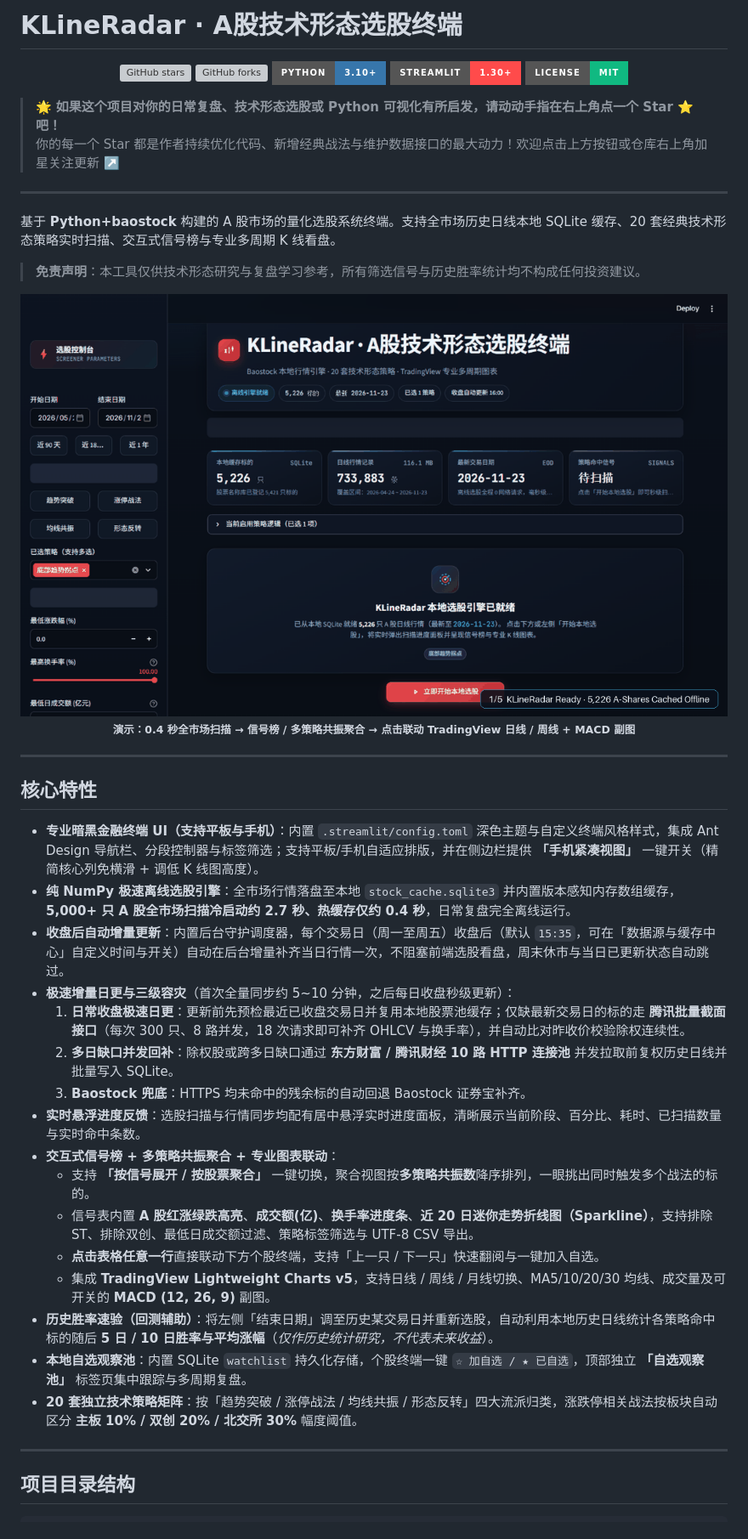
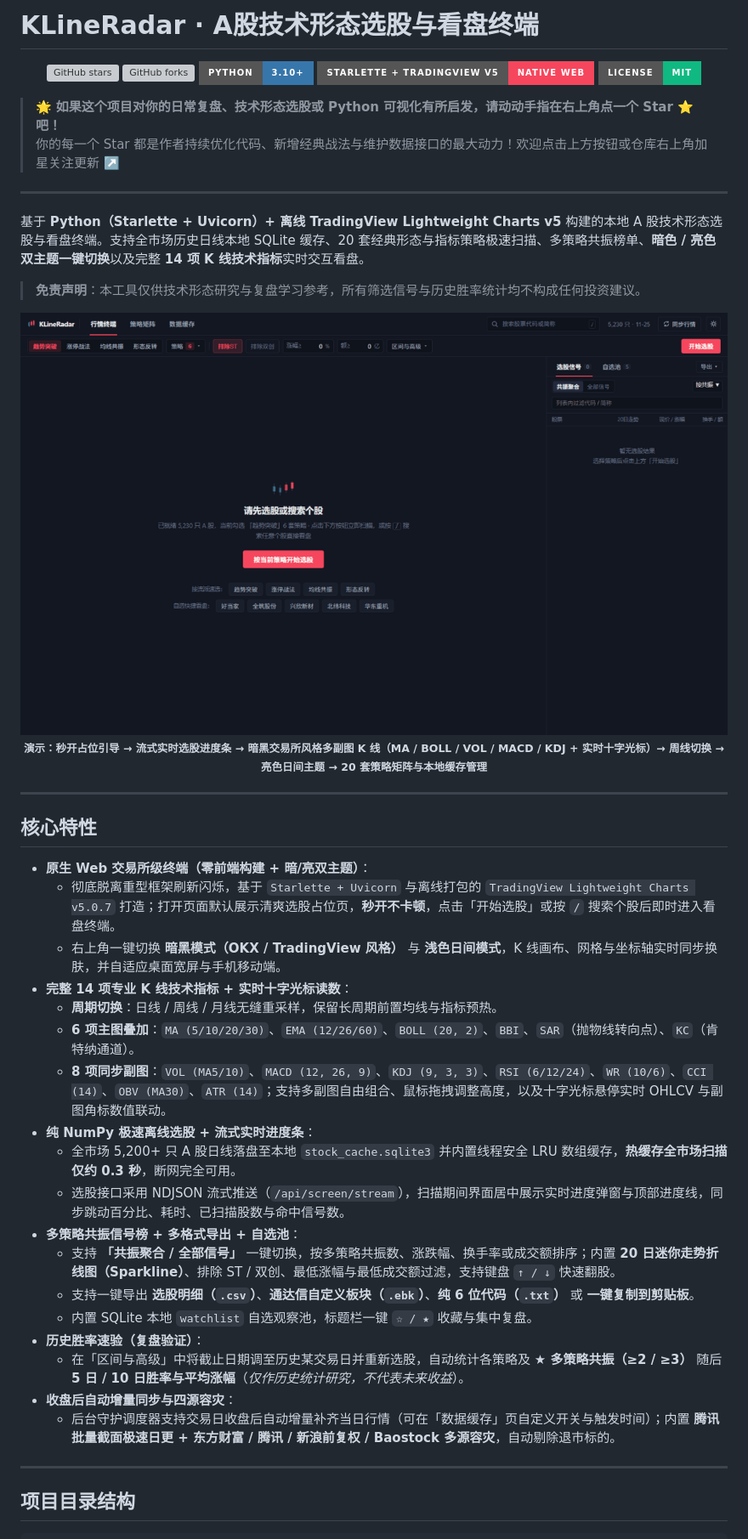
Before and after one commit to henryorpeter/baostock-visual-screener, a Markdown page: README.md, the part around one of its changes. Shown at 85% size. Rendered like a GitHub page; pictures changed too: assets/demo.gif; badges without logos; grey boxes are pictures that could not be loaded.

Commit message:
docs: refresh README and assets/demo.gif for native web terminal

```diff
--- a/README.md
+++ b/README.md
@@ -1,4 +1,4 @@
-# KLineRadar · A股技术形态选股终端
+# KLineRadar · A股技术形态选股与看盘终端
 
 <p align="center">
   <a href="https://github.com/henryorpeter/baostock-visual-screener/stargazers">
@@ -10,11 +10,11 @@
   <a href="https://www.python.org/">
     <img src="https://img.shields.io/badge/Python-3.10%2B-3776ab?style=for-the-badge&logo=python&logoColor=white" alt="Python 3.10+" />
   </a>
-  <a href="https://streamlit.io/">
-    <img src="https://img.shields.io/badge/Streamlit-1.30%2B-ff4b4b?style=for-the-badge&logo=streamlit&logoColor=white" alt="Streamlit" />
+  <a href="https://www.starlette.io/">
+    <img src="https://img.shields.io/badge/Starlette%20%2B%20TradingView%20v5-Native%20Web-f6465d?style=for-the-badge" alt="Starlette + TradingView v5" />
   </a>
   <a href="https://opensource.org/licenses/MIT">
-    <img src="https://img.shields.io/badge/License-MIT-10b981?style=for-the-badge" alt="License" />
+    <img src="https://img.shields.io/badge/License-MIT-10b981?style=for-the-badge&logo=open-source-initiative&logoColor=white" alt="License" />
   </a>
 </p>
 
@@ -23,35 +23,37 @@
 
 ---
 
-基于 **Python+baostock** 构建的 A 股市场的量化选股系统终端。支持全市场历史日线本地 SQLite 缓存、20 套经典技术形态策略实时扫描、交互式信号榜与专业多周期 K 线看盘。
+基于 **Python（Starlette + Uvicorn）+ 离线 TradingView Lightweight Charts v5** 构建的本地 A 股技术形态选股与看盘终端。支持全市场历史日线本地 SQLite 缓存、20 套经典形态与指标策略极速扫描、多策略共振榜单、**暗色 / 亮色双主题一键切换**以及完整 **14 项 K 线技术指标**实时交互看盘。
 
 > **免责声明**：本工具仅供技术形态研究与复盘学习参考，所有筛选信号与历史胜率统计均不构成任何投资建议。
 
 <p align="center">
-  <img src="./assets/demo.gif" alt="KLineRadar 0.4 秒全市场选股与 K 线联动演示" width="100%" /><br />
-  <sub><b>演示：0.4 秒全市场扫描 → 信号榜 / 多策略共振聚合 → 点击联动 TradingView 日线 / 周线 + MACD 副图</b></sub>
+  <img src="./assets/demo.gif" alt="KLineRadar 原生 Web 看盘终端与全市场极速选股演示" width="100%" /><br />
+  <sub><b>演示：秒开占位引导 → 流式实时选股进度条 → 暗黑交易所风格多副图 K 线（MA / BOLL / VOL / MACD / KDJ + 实时十字光标）→ 周线切换 → 亮色日间主题 → 20 套策略矩阵与本地缓存管理</b></sub>
 </p>
 
 ---
 
 ## 核心特性
 
-- **专业暗黑金融终端 UI（支持平板与手机）**：内置 `.streamlit/config.toml` 深色主题与自定义终端风格样式，集成 Ant Design 导航栏、分段控制器与标签筛选；支持平板/手机自适应排版，并在侧边栏提供 **「手机紧凑视图」** 一键开关（精简核心列免横滑 + 调低 K 线图高度）。
-- **纯 NumPy 极速离线选股引擎**：全市场行情落盘至本地 `stock_cache.sqlite3` 并内置版本感知内存数组缓存，**5,000+ 只 A 股全市场扫描冷启动约 2.7 秒、热缓存仅约 0.4 秒**，日常复盘完全离线运行。
-- **收盘后自动增量更新**：内置后台守护调度器，每个交易日（周一至周五）收盘后（默认 `15:35`，可在「数据源与缓存中心」自定义时间与开关）自动在后台增量补齐当日行情一次，不阻塞前端选股看盘，周末休市与当日已更新状态自动跳过。
-- **极速增量日更与三级容灾**（首次全量同步约 5~10 分钟，之后每日收盘秒级更新）：
-  1. **日常收盘极速日更**：更新前先预检最近已收盘交易日并复用本地股票池缓存；仅缺最新交易日的标的走 **腾讯批量截面接口**（每次 300 只、8 路并发，18 次请求即可补齐 OHLCV 与换手率），并自动比对昨收价校验除权连续性。
-  2. **多日缺口并发回补**：除权股或跨多日缺口通过 **东方财富 / 腾讯财经 10 路 HTTP 连接池** 并发拉取前复权历史日线并批量写入 SQLite。
-  3. **Baostock 兜底**：HTTPS 均未命中的残余标的自动回退 Baostock 证券宝补齐。
-- **实时悬浮进度反馈**：选股扫描与行情同步均配有居中悬浮实时进度面板，清晰展示当前阶段、百分比、耗时、已扫描数量与实时命中条数。
-- **交互式信号榜 + 多策略共振聚合 + 专业图表联动**：
-  - 支持 **「按信号展开 / 按股票聚合」** 一键切换，聚合视图按**多策略共振数**降序排列，一眼挑出同时触发多个战法的标的。
-  - 信号表内置 **A 股红涨绿跌高亮**、**成交额(亿)**、**换手率进度条**、**近 20 日迷你走势折线图（Sparkline）**，支持排除 ST、排除双创、最低日成交额过滤、策略标签筛选与 UTF-8 CSV 导出。
-  - **点击表格任意一行**直接联动下方个股终端，支持「上一只 / 下一只」快速翻阅与一键加入自选。
-  - 集成 **TradingView Lightweight Charts v5**，支持日线 / 周线 / 月线切换、MA5/10/20/30 均线、成交量及可开关的 **MACD (12, 26, 9)** 副图。
-- **历史胜率速验（回测辅助）**：将左侧「结束日期」调至历史某交易日并重新选股，自动利用本地历史日线统计各策略命中标的随后 **5 日 / 10 日胜率与平均涨幅**（*仅作历史统计研究，不代表未来收益*）。
-- **本地自选观察池**：内置 SQLite `watchlist` 持久化存储，个股终端一键 `☆ 加自选 / ★ 已自选`，顶部独立 **「自选观察池」** 标签页集中跟踪与多周期复盘。
-- **20 套独立技术策略矩阵**：按「趋势突破 / 涨停战法 / 均线共振 / 形态反转」四大流派归类，涨跌停相关战法按板块自动区分 **主板 10% / 双创 20% / 北交所 30%** 幅度阈值。
+- **原生 Web 交易所级终端（零前端构建 + 暗/亮双主题）**：
+  - 彻底脱离重型框架刷新闪烁，基于 `Starlette + Uvicorn` 与离线打包的 `TradingView Lightweight Charts v5.0.7` 打造；打开页面默认展示清爽选股占位页，**秒开不卡顿**，点击「开始选股」或按 `/` 搜索个股后即时进入看盘终端。
+  - 右上角一键切换 **暗黑模式（OKX / TradingView 风格）** 与 **浅色日间模式**，K 线画布、网格与坐标轴实时同步换肤，并自适应桌面宽屏与手机移动端。
+- **完整 14 项专业 K 线技术指标 + 实时十字光标读数**：
+  - **周期切换**：日线 / 周线 / 月线无缝重采样，保留长周期前置均线与指标预热。
+  - **6 项主图叠加**：`MA (5/10/20/30)`、`EMA (12/26/60)`、`BOLL (20, 2)`、`BBI`、`SAR`（抛物线转向点）、`KC`（肯特纳通道）。
+  - **8 项同步副图**：`VOL (MA5/10)`、`MACD (12, 26, 9)`、`KDJ (9, 3, 3)`、`RSI (6/12/24)`、`WR (10/6)`、`CCI (14)`、`OBV (MA30)`、`ATR (14)`；支持多副图自由组合、鼠标拖拽调整高度，以及十字光标悬停实时 OHLCV 与副图角标数值联动。
+- **纯 NumPy 极速离线选股 + 流式实时进度条**：
+  - 全市场 5,200+ 只 A 股日线落盘至本地 `stock_cache.sqlite3` 并内置线程安全 LRU 数组缓存，**热缓存全市场扫描仅约 0.3 秒**，断网完全可用。
+  - 选股接口采用 NDJSON 流式推送（`/api/screen/stream`），扫描期间界面居中展示实时进度弹窗与顶部进度线，同步跳动百分比、耗时、已扫描股数与命中信号数。
+- **多策略共振信号榜 + 多格式导出 + 自选池**：
+  - 支持 **「共振聚合 / 全部信号」** 一键切换，按多策略共振数、涨跌幅、换手率或成交额排序；内置 **20 日迷你走势折线图（Sparkline）**、排除 ST / 双创、最低涨幅与最低成交额过滤，支持键盘 `↑ / ↓` 快速翻股。
+  - 支持一键导出 **选股明细（`.csv`）**、**通达信自定义板块（`.ebk`）**、**纯 6 位代码（`.txt`）** 或 **一键复制到剪贴板**。
+  - 内置 SQLite 本地 `watchlist` 自选观察池，标题栏一键 `☆ / ★` 收藏与集中复盘。
+- **历史胜率速验（复盘验证）**：
+  - 在「区间与高级」中将截止日期调至历史某交易日并重新选股，自动统计各策略及 **★ 多策略共振（≥2 / ≥3）** 随后 **5 日 / 10 日胜率与平均涨幅**（*仅作历史统计研究，不代表未来收益*）。
+- **收盘后自动增量同步与四源容灾**：
+  - 后台守护调度器支持交易日收盘后自动增量补齐当日行情（可在「数据缓存」页自定义开关与触发时间）；内置 **腾讯批量截面极速日更 + 东方财富 / 腾讯 / 新浪前复权 / Baostock 多源容灾**，自动剔除退市标的。
 
 ---
 
```
Also changed, not shown: other parts of README.md (+74 -92 lines), 1 other file.
